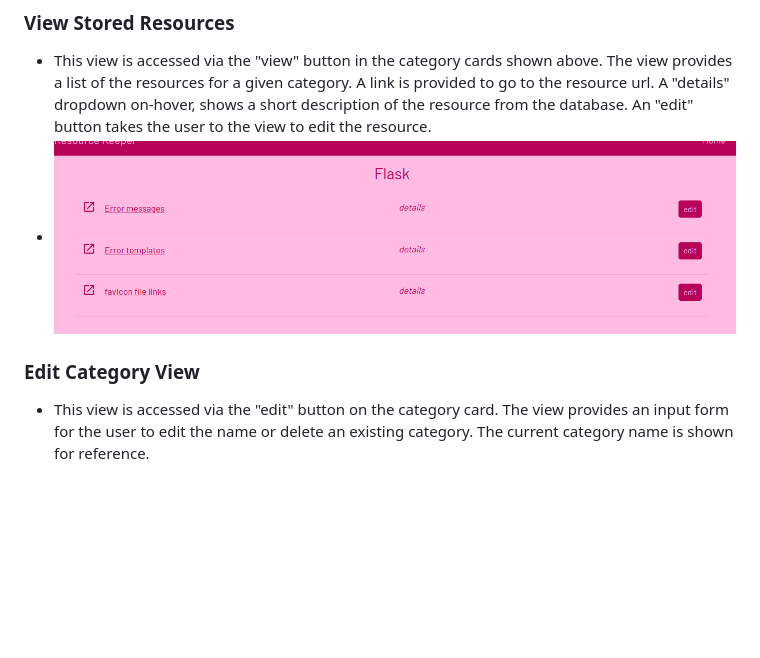
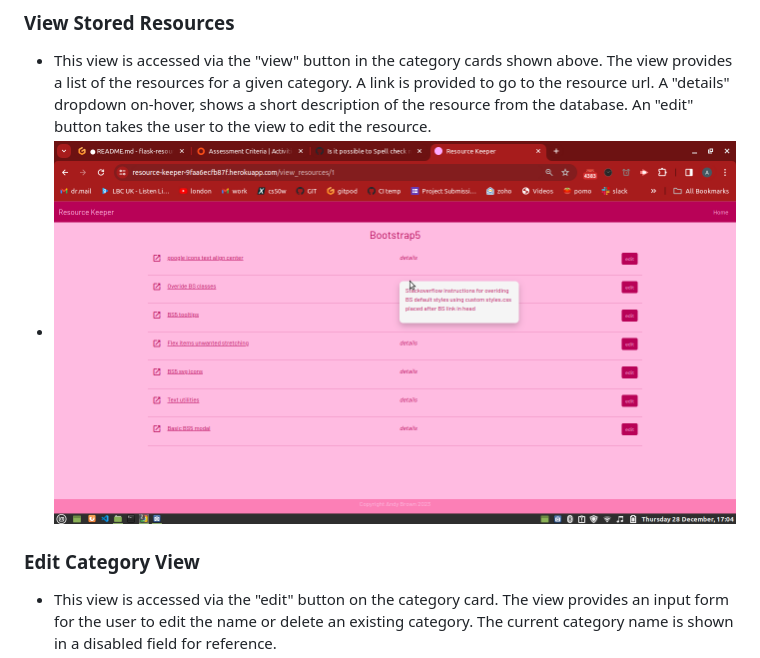
Before and after one commit to doctorandrewbrown/flask-resource-keeper, a Markdown page: README.md, the part around the change printed below. Rendered like a GitHub page; pictures changed too: documentation/images/features-view-resources.png (added); blank space fills up the shorter version.

```diff
--- a/README.md
+++ b/README.md
@@ -52,9 +52,9 @@
 - ![screenshot](documentation/images/features-add-category.png)
 ### View Stored Resources
 - This view is accessed via the "view" button in the category cards shown above. The view provides a list of the resources for a given category. A link is provided to go to the resource url. A "details" dropdown on-hover, shows a short description of the resource from the database. An "edit" button takes the user to the view to edit the resource.
-- ![screenshot](documentation/images/features-resources-view.png)
+- ![screenshot](documentation/images/features-view-resources.png)
 ### Edit Category View
-- This view is accessed via the "edit" button on the category card. The view provides an input form for the user to edit the name or delete an existing category. The current category name is shown for reference.
+- This view is accessed via the "edit" button on the category card. The view provides an input form for the user to edit the name or delete an existing category. The current category name is shown in a disabled field for reference.
 - ![screenshot](documentation/images/features-edit-category.png)
 ### Delete Category View
 - If the user choses to delete a category in the view for editing the category, a pop-up modal is fired to confirm the deletion
```
Also changed, not shown: other parts of README.md (+19 -14 lines), TESTING.md (+16 -10 lines), documentation/images/bugs-button-stretch-corrected.png (added), documentation/images/bugs-button-stretch.png (added).
